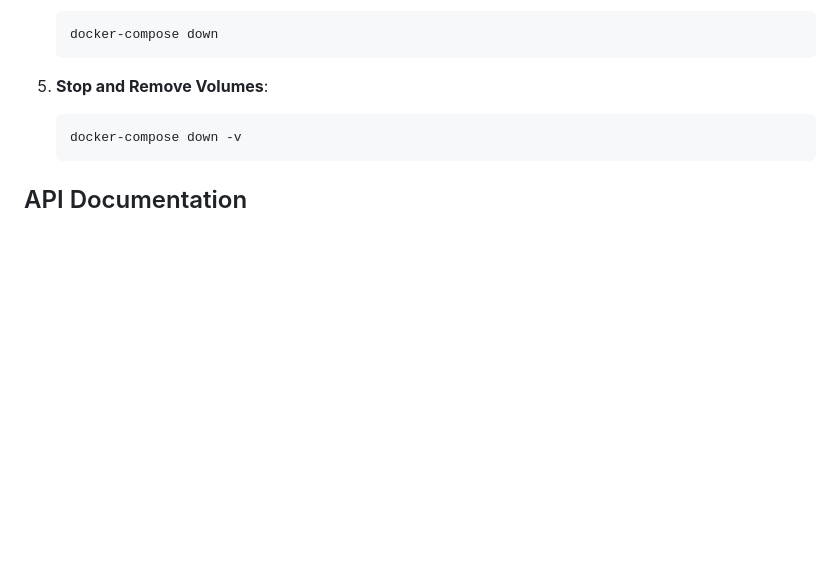
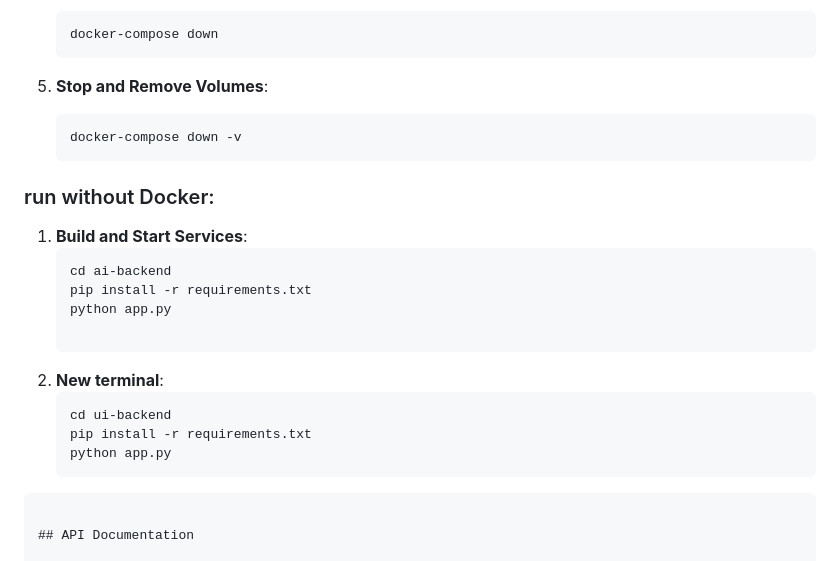
Before and after one commit to imdadshaik8128/Object-Detection, a Markdown page: README.md, the part around the change. GitHub-like rendering; blank space fills up the shorter version.

Commit message:
Update README with non-Docker run instructions
Added instructions for running the application without Docker.

````diff
--- a/README.md
+++ b/README.md
@@ -133,6 +133,20 @@ object-detection-microservice/
    ```bash
    docker-compose down -v
    ```
+
+### run without Docker:
+1. **Build and Start Services**:
+   ```bash
+   cd ai-backend
+   pip install -r requirements.txt
+   python app.py
+
+2. **New terminal**:
+   ```bash
+   cd ui-backend
+   pip install -r requirements.txt
+   python app.py
+```
 
 ## API Documentation
 
````
